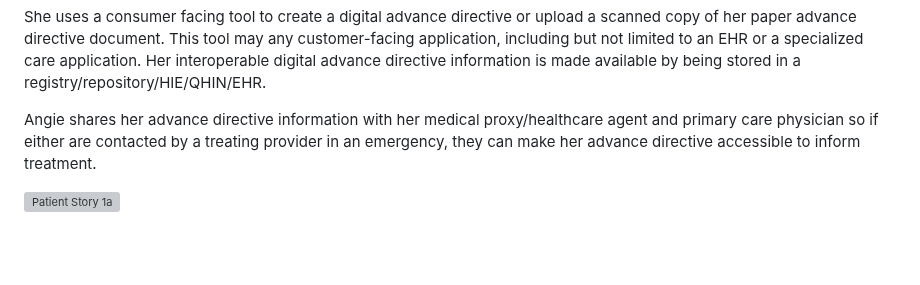
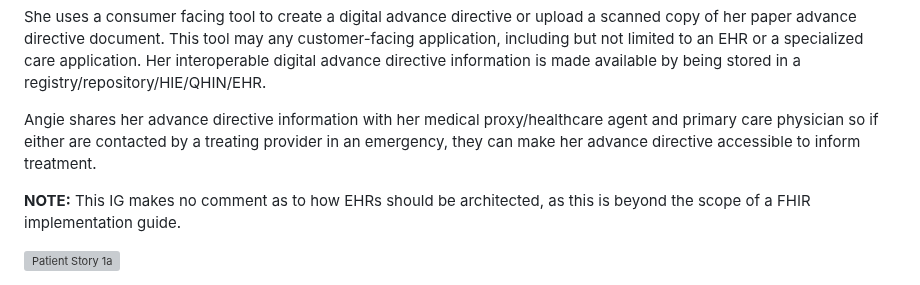
Before and after one commit to HL7/fhir-pacio-adi, a Markdown page: input/pagecontent/patient_stories_and_personas.md, the part around the change. GitHub-like rendering; blank space fills up the shorter version; grey boxes are pictures that could not be loaded.

Commit message:
Fix for FHIR-34830 - Clarification of Use Case (Create)

```diff
--- a/input/pagecontent/patient_stories_and_personas.md
+++ b/input/pagecontent/patient_stories_and_personas.md
@@ -8,6 +8,8 @@ She uses a consumer facing tool to create a digital advance directive or upload
 
 
 Angie shares her advance directive information with her medical proxy/healthcare agent and primary care physician so if either are contacted by a treating provider in an emergency, they can make her advance directive accessible to inform treatment.
+
+**NOTE:** This IG makes no comment as to how EHRs should be architected, as this is beyond the scope of a FHIR implementation guide.
 
 <img src="./patient_story_1a.png" alt="Patient Story 1a" style="width: 100%; float: none; align: middle;"/>
 <br clear="all" />
```
